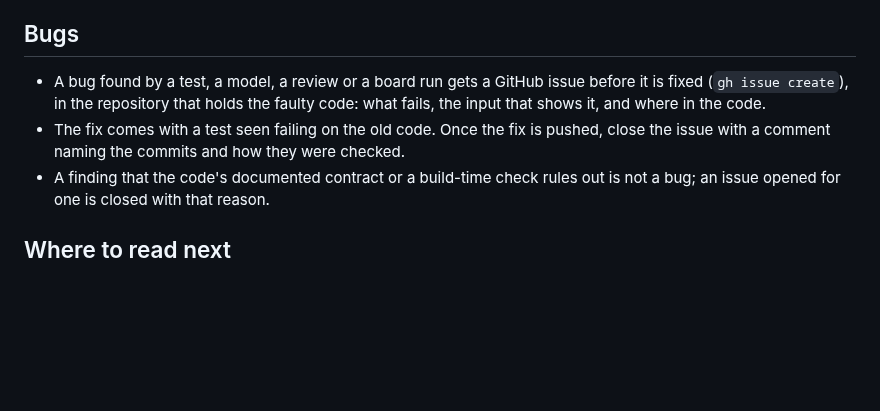
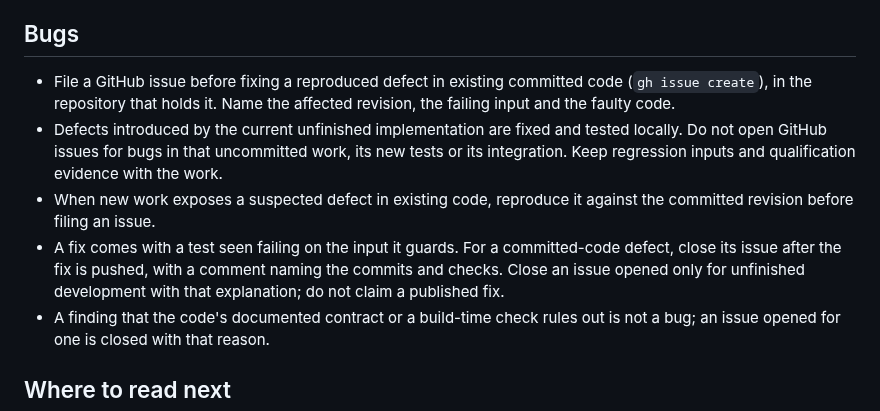
Before and after one commit to tikuos/tikuOS, a Markdown page: AGENTS.md, the part around the change. Rendered like a GitHub page; blank space fills up the shorter version.

Commit message:
Docs: Scope bug issues to committed code
- Reserve GitHub issues for reproduced defects in existing committed code.
- Keep unfinished implementation findings and regressions with local work.

```diff
--- a/AGENTS.md
+++ b/AGENTS.md
@@ -102,13 +102,20 @@ per-platform semantics and the NVM region layout.
 
 ## Bugs
 
-- A bug found by a test, a model, a review or a board run gets a GitHub
-  issue before it is fixed (`gh issue create`), in the repository that
-  holds the faulty code: what fails, the input that shows it, and where
-  in the code.
-- The fix comes with a test seen failing on the old code.  Once the fix is
-  pushed, close the issue with a comment naming the commits and how they
-  were checked.
+- File a GitHub issue before fixing a reproduced defect in existing
+  committed code (`gh issue create`), in the repository that holds it.
+  Name the affected revision, the failing input and the faulty code.
+- Defects introduced by the current unfinished implementation are fixed
+  and tested locally. Do not open GitHub issues for bugs in that
+  uncommitted work, its new tests or its integration. Keep regression
+  inputs and qualification evidence with the work.
+- When new work exposes a suspected defect in existing code, reproduce it
+  against the committed revision before filing an issue.
+- A fix comes with a test seen failing on the input it guards. For a
+  committed-code defect, close its issue after the fix is pushed, with a
+  comment naming the commits and checks. Close an issue opened only for
+  unfinished development with that explanation; do not claim a published
+  fix.
 - A finding that the code's documented contract or a build-time check
   rules out is not a bug; an issue opened for one is closed with that
   reason.
```
